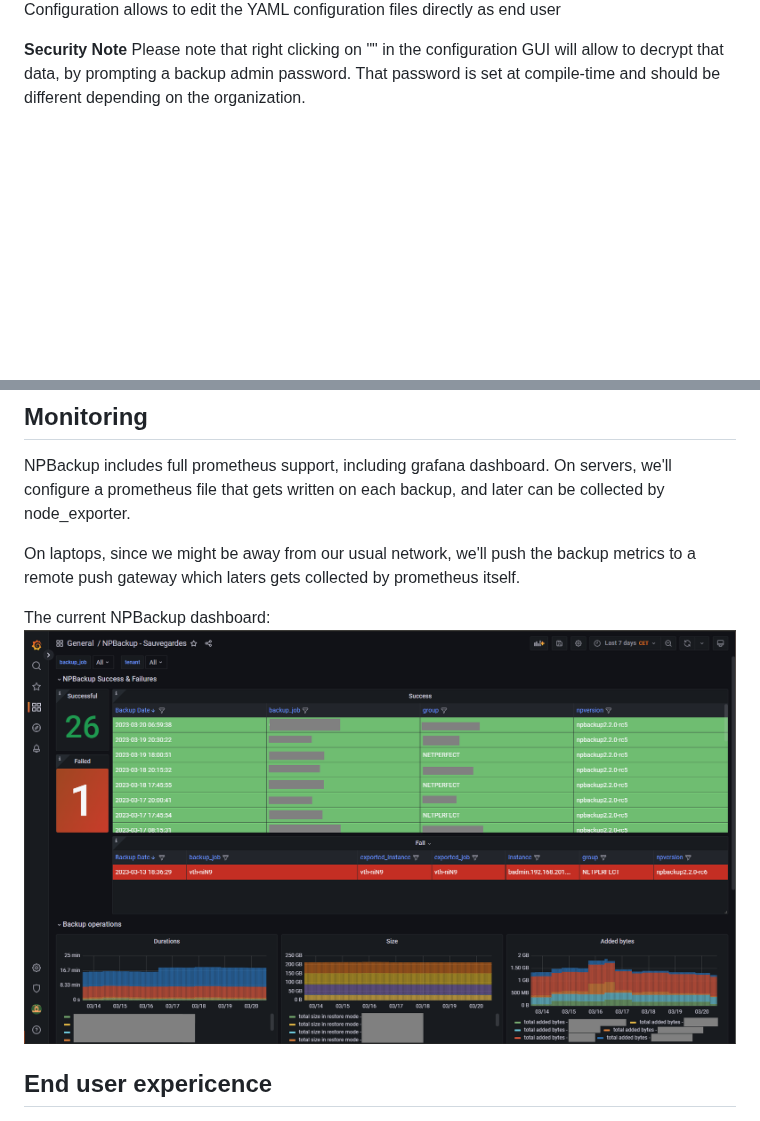
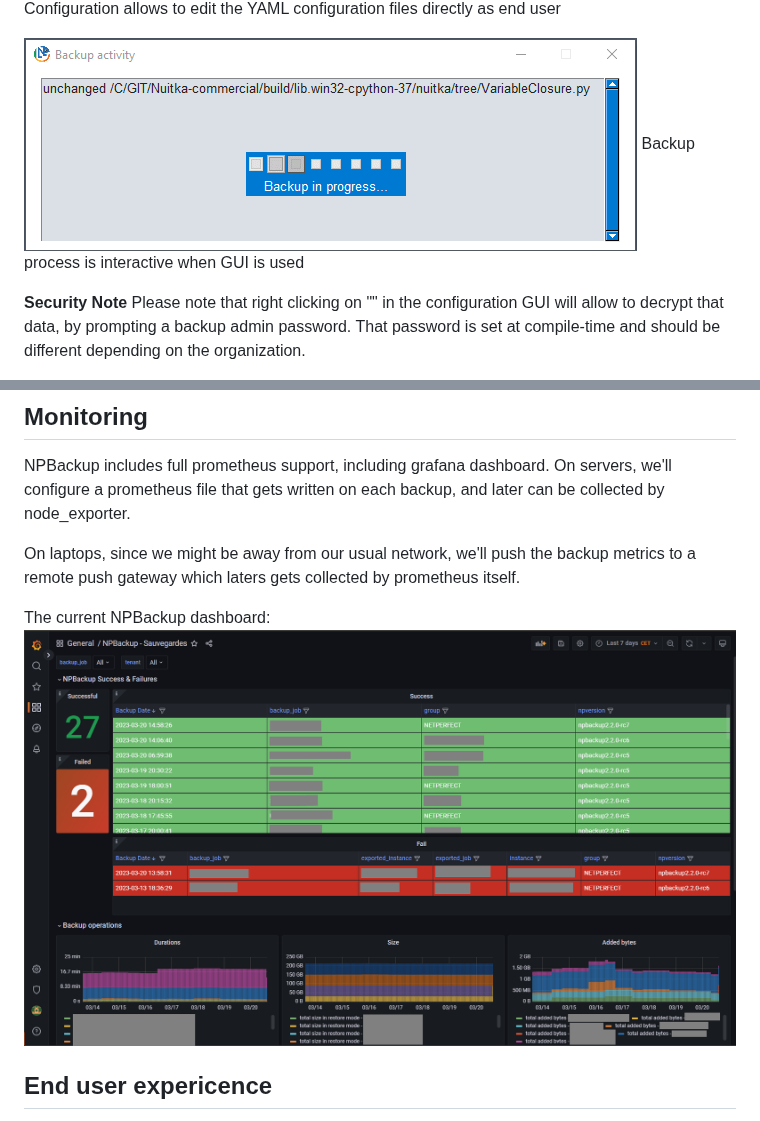
Before and after one commit to netinvent/npbackup, a Markdown page: README.md, 2 parts joined by grey strips. Rendered like a GitHub page; pictures changed too: img/backup_window_v2.2.0.png (added), img/grafana_dashboard_2.2.0.png; blank space fills up the shorter version.

Commit message:
Update screenshots

```diff
--- a/README.md
+++ b/README.md
@@ -111,6 +111,9 @@ Restore window allows to browse through backups and select what files to restore
 ![image](img/configuration_v2.2.0.png)
 Configuration allows to edit the YAML configuration files directly as end user
 
+![image](img/backup_window_v2.2.0.png)
+Backup process is interactive when GUI is used
+
 **Security Note**
 Please note that right clicking on "<encrypted data>" in the configuration GUI will allow to decrypt that data, by prompting a backup admin password.
 That password is set at compile-time and should be different depending on the organization.
```
Also changed, not shown: img/configuration_v2.2.0.png, img/interface_v2.2.0.png, img/restore_window_v2.2.0.png.
